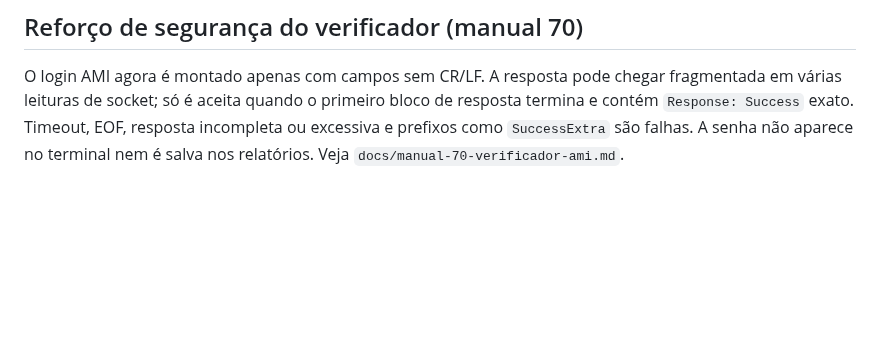
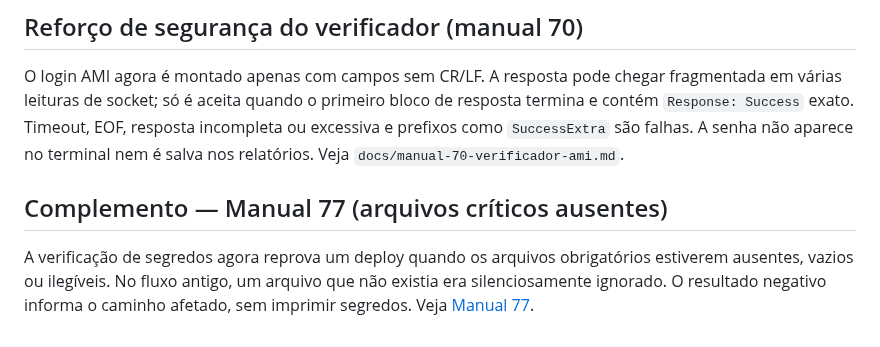
Before and after one commit to jeffaxe81/pabx-mvp, a Markdown page: docs/manual-51-verificacao-pos-deploy.md, the part around the change. Rendered like a GitHub page; blank space fills up the shorter version.

Commit message:
docs(deploy): adicionar Manual 77 e atualizar roteiro de implantação

```diff
--- a/docs/manual-51-verificacao-pos-deploy.md
+++ b/docs/manual-51-verificacao-pos-deploy.md
@@ -84,3 +84,11 @@ quando o primeiro bloco de resposta termina e contém `Response: Success`
 exato. Timeout, EOF, resposta incompleta ou excessiva e prefixos como
 `SuccessExtra` são falhas. A senha não aparece no terminal nem
 é salva nos relatórios. Veja `docs/manual-70-verificador-ami.md`.
+
+## Complemento — Manual 77 (arquivos críticos ausentes)
+
+A verificação de segredos agora reprova um deploy quando os arquivos
+obrigatórios estiverem ausentes, vazios ou ilegíveis. No fluxo antigo,
+um arquivo que não existia era silenciosamente ignorado. O resultado
+negativo informa o caminho afetado, sem imprimir segredos.
+Veja [Manual 77](manual-77-arquivos-segredos-obrigatorios.md).
```
